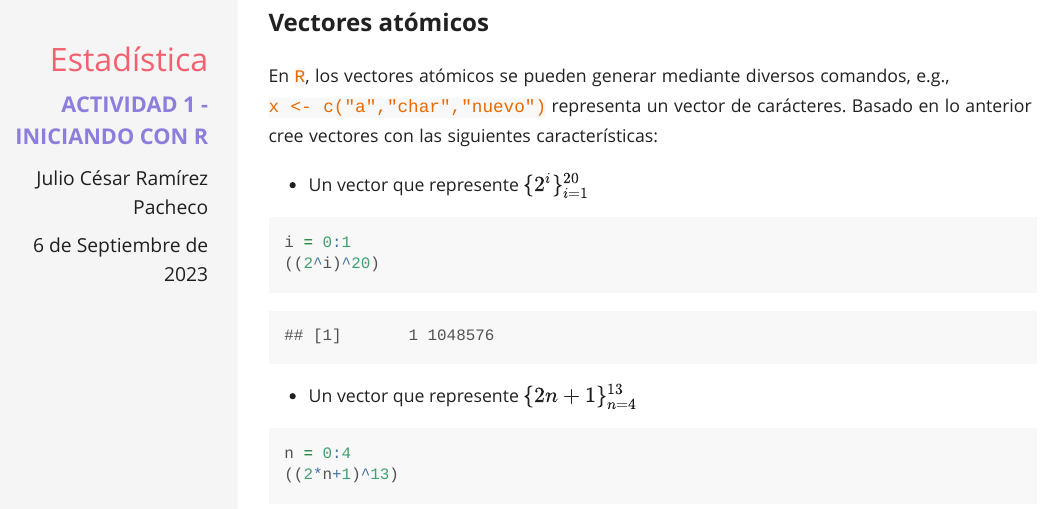
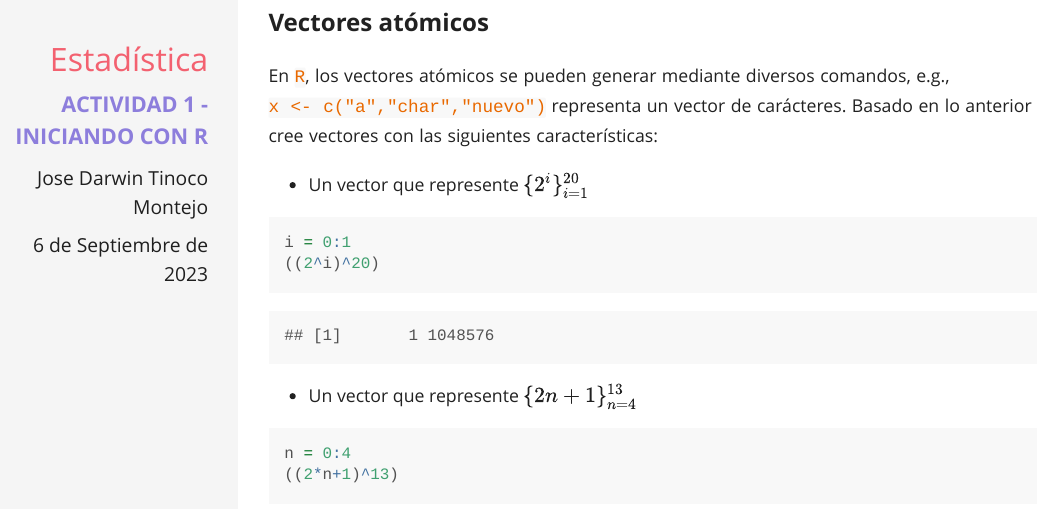
Before and after one commit to 2129720/Tarea1, an R Markdown document (index.Rmd): the page in a window 1100 px wide, from 250 px down. The pictures show the output file index.html that the author committed with the source, opened offline; long lines of code are wrapped.

Commit message:
Add files via upload

```diff
--- a/index.Rmd
+++ b/index.Rmd
@@ -1,7 +1,7 @@
 ---
 title: Estadística
 subtitle: "Actividad 1 - Iniciando con R"
-author: "Julio César Ramírez Pacheco"
+author: "Jose Darwin Tinoco Montejo"
 date: "6 de Septiembre de 2023"
 output:
     prettydoc::html_pretty:
```
Also changed, not shown: index.html.
